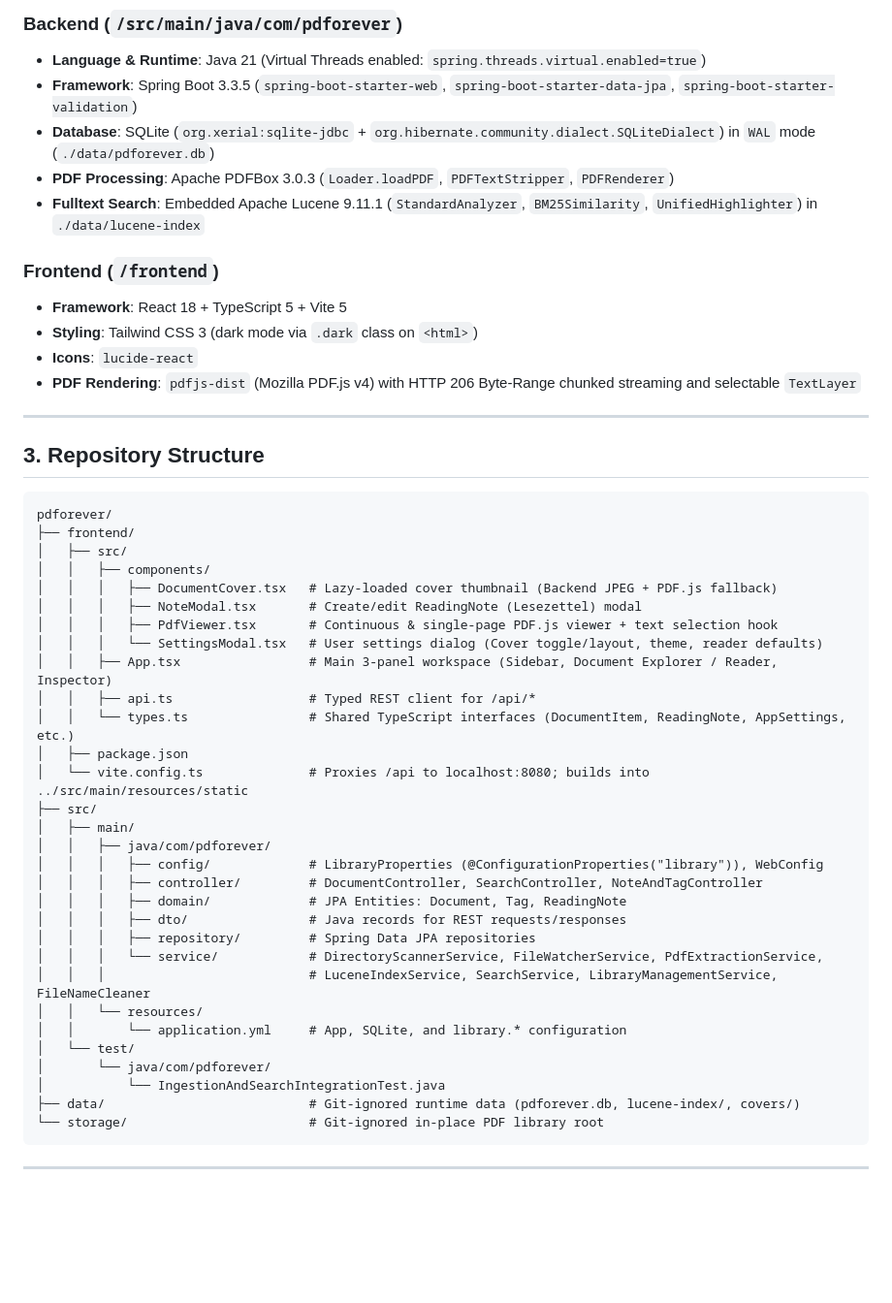
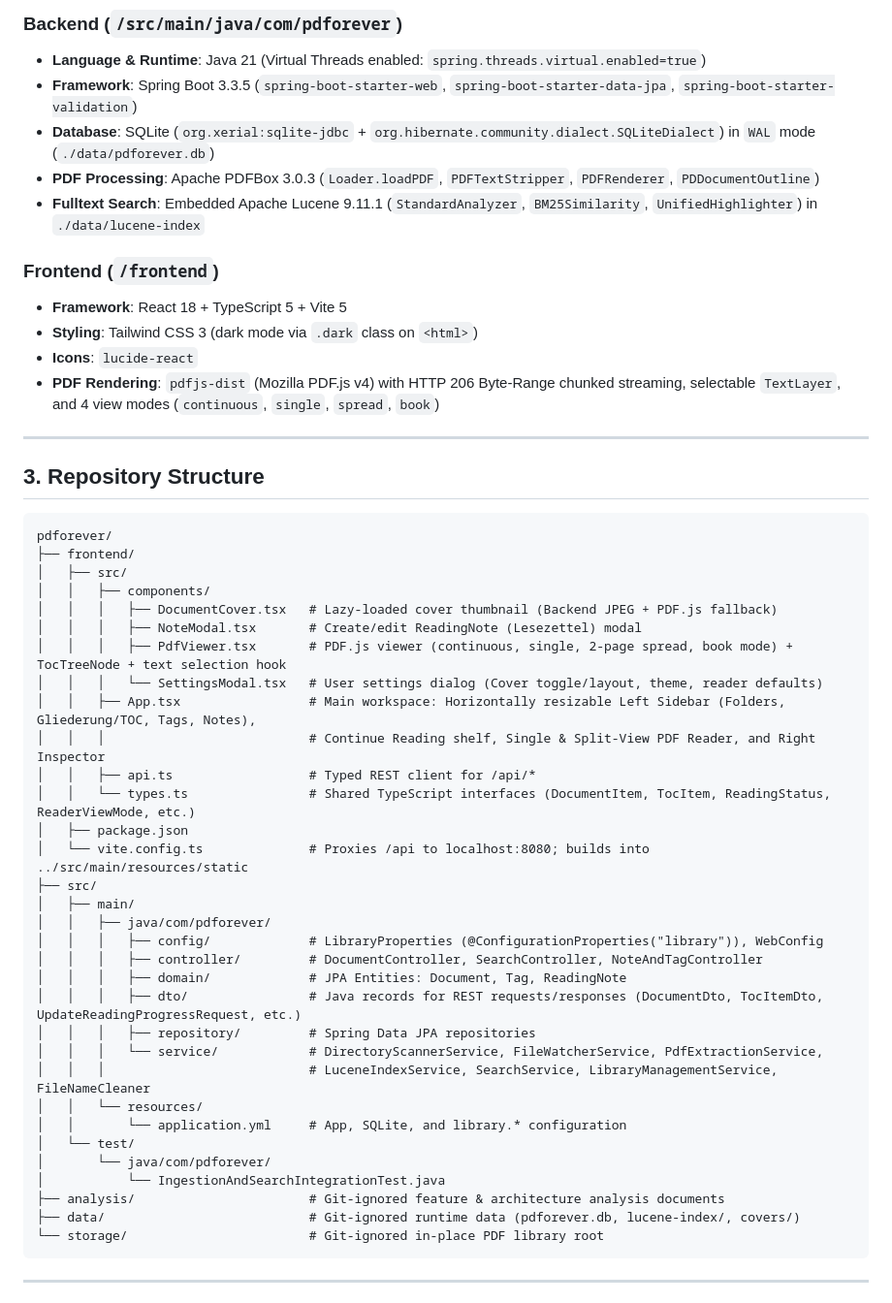
Before and after one commit to strangeoptics/PDForever, a Markdown page: AGENTS.md, the part around one of its changes. Shown at 97% size. GitHub-like rendering; blank space fills up the shorter version.

Commit message:
feat: update AGENTS.md with new PDF processing features and enhanced viewer capabilities

````diff
--- a/AGENTS.md
+++ b/AGENTS.md
@@ -17,14 +17,14 @@
 - **Language & Runtime**: Java 21 (Virtual Threads enabled: `spring.threads.virtual.enabled=true`)
 - **Framework**: Spring Boot 3.3.5 (`spring-boot-starter-web`, `spring-boot-starter-data-jpa`, `spring-boot-starter-validation`)
 - **Database**: SQLite (`org.xerial:sqlite-jdbc` + `org.hibernate.community.dialect.SQLiteDialect`) in `WAL` mode (`./data/pdforever.db`)
-- **PDF Processing**: Apache PDFBox 3.0.3 (`Loader.loadPDF`, `PDFTextStripper`, `PDFRenderer`)
+- **PDF Processing**: Apache PDFBox 3.0.3 (`Loader.loadPDF`, `PDFTextStripper`, `PDFRenderer`, `PDDocumentOutline`)
 - **Fulltext Search**: Embedded Apache Lucene 9.11.1 (`StandardAnalyzer`, `BM25Similarity`, `UnifiedHighlighter`) in `./data/lucene-index`
 
 ### Frontend (`/frontend`)
 - **Framework**: React 18 + TypeScript 5 + Vite 5
 - **Styling**: Tailwind CSS 3 (dark mode via `.dark` class on `<html>`)
 - **Icons**: `lucide-react`
-- **PDF Rendering**: `pdfjs-dist` (Mozilla PDF.js v4) with HTTP 206 Byte-Range chunked streaming and selectable `TextLayer`
+- **PDF Rendering**: `pdfjs-dist` (Mozilla PDF.js v4) with HTTP 206 Byte-Range chunked streaming, selectable `TextLayer`, and 4 view modes (`continuous`, `single`, `spread`, `book`)
 
 ---
 
@@ -37,11 +37,12 @@ pdforever/
 │   │   ├── components/
 │   │   │   ├── DocumentCover.tsx   # Lazy-loaded cover thumbnail (Backend JPEG + PDF.js fallback)
 │   │   │   ├── NoteModal.tsx       # Create/edit ReadingNote (Lesezettel) modal
-│   │   │   ├── PdfViewer.tsx       # Continuous & single-page PDF.js viewer + text selection hook
+│   │   │   ├── PdfViewer.tsx       # PDF.js viewer (continuous, single, 2-page spread, book mode) + TocTreeNode + text selection hook
 │   │   │   └── SettingsModal.tsx   # User settings dialog (Cover toggle/layout, theme, reader defaults)
-│   │   ├── App.tsx                 # Main 3-panel workspace (Sidebar, Document Explorer / Reader, Inspector)
+│   │   ├── App.tsx                 # Main workspace: Horizontally resizable Left Sidebar (Folders, Gliederung/TOC, Tags, Notes),
+│   │   │                           # Continue Reading shelf, Single & Split-View PDF Reader, and Right Inspector
 │   │   ├── api.ts                  # Typed REST client for /api/*
-│   │   └── types.ts                # Shared TypeScript interfaces (DocumentItem, ReadingNote, AppSettings, etc.)
+│   │   └── types.ts                # Shared TypeScript interfaces (DocumentItem, TocItem, ReadingStatus, ReaderViewMode, etc.)
 │   ├── package.json
 │   └── vite.config.ts              # Proxies /api to localhost:8080; builds into ../src/main/resources/static
 ├── src/
@@ -50,7 +51,7 @@ pdforever/
 │   │   │   ├── config/             # LibraryProperties (@ConfigurationProperties("library")), WebConfig
 │   │   │   ├── controller/         # DocumentController, SearchController, NoteAndTagController
 │   │   │   ├── domain/             # JPA Entities: Document, Tag, ReadingNote
-│   │   │   ├── dto/                # Java records for REST requests/responses
+│   │   │   ├── dto/                # Java records for REST requests/responses (DocumentDto, TocItemDto, UpdateReadingProgressRequest, etc.)
 │   │   │   ├── repository/         # Spring Data JPA repositories
 │   │   │   └── service/            # DirectoryScannerService, FileWatcherService, PdfExtractionService,
 │   │   │                           # LuceneIndexService, SearchService, LibraryManagementService, FileNameCleaner
@@ -59,6 +60,7 @@ pdforever/
 │   └── test/
 │       └── java/com/pdforever/
 │           └── IngestionAndSearchIntegrationTest.java
+├── analysis/                       # Git-ignored feature & architecture analysis documents
 ├── data/                           # Git-ignored runtime data (pdforever.db, lucene-index/, covers/)
 └── storage/                        # Git-ignored in-place PDF library root
 ```
````
Also changed, not shown: other parts of AGENTS.md (+12 -1 lines).
